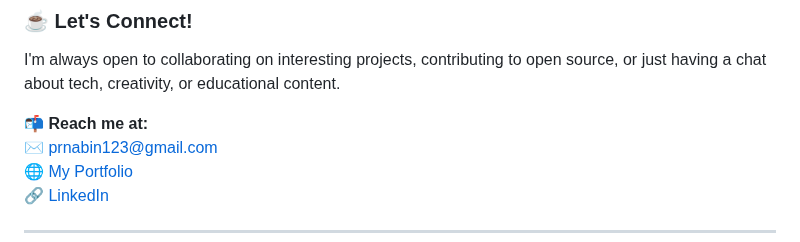
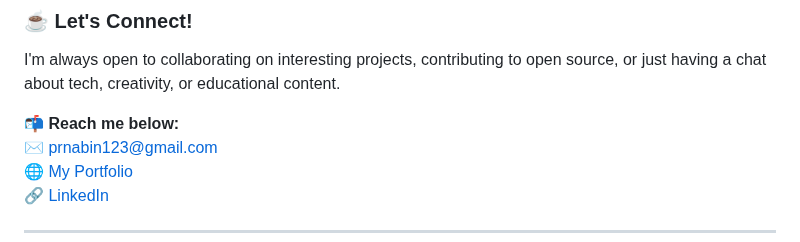
Before and after one commit to NabinPrasadDhungana/nabinprasaddhungana, a Markdown page: README.md, the part around the change. Drawn GitHub-style.

Commit message:
Update contact information section in README

```diff
--- a/README.md
+++ b/README.md
@@ -81,7 +81,7 @@
 
 I'm always open to collaborating on interesting projects, contributing to open source, or just having a chat about tech, creativity, or educational content.
 
-📬 **Reach me at:**
+📬 **Reach me below:**
 ✉️ [prnabin123@gmail.com](mailto:prnabin123@gmail.com)
 🌐 [My Portfolio](https://nabinprasaddhungana.com.np)
 🔗 [LinkedIn](https://www.linkedin.com/in/nabin-prasad-dhungana/)
```
